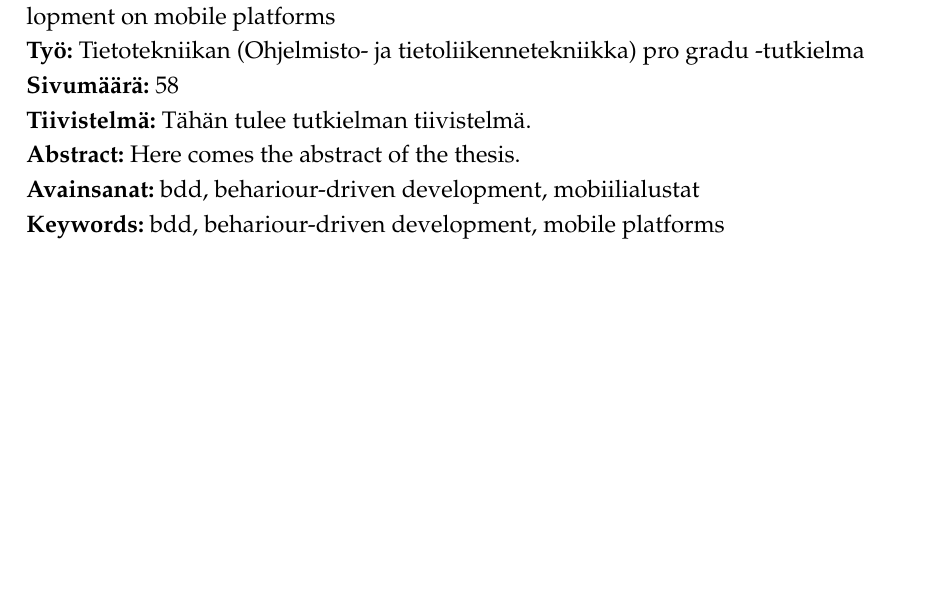
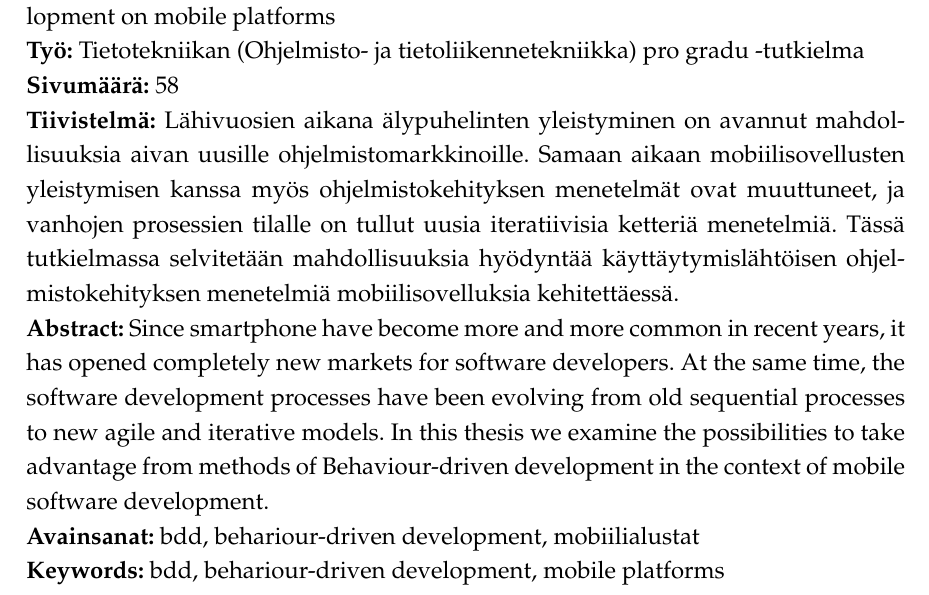
Before and after one commit to Snjoo/gradu, a LaTeX thesis (gradu.tex): part of page 2 of 58, cut so that both start at the same text, the shorter picture padded with empty space. Compiled offline with pdfLaTeX.

Commit message:
abstract

```diff
--- a/gradu.tex
+++ b/gradu.tex
@@ -29,8 +29,8 @@
 
 \setdate{04}{05}{2014}
 
-\tiivistelma{Tähän tulee tutkielman tiivistelmä.}
-\abstract{Here comes the abstract of the thesis.}
+\tiivistelma{Lähivuosien aikana älypuhelinten yleistyminen on avannut mahdollisuuksia aivan uusille ohjelmistomarkkinoille. Samaan aikaan mobiilisovellusten yleistymisen kanssa myös ohjelmistokehityksen menetelmät ovat muuttuneet, ja vanhojen prosessien tilalle on tullut uusia iteratiivisia ketteriä menetelmiä. Tässä tutkielmassa selvitetään mahdollisuuksia hyödyntää käyttäytymislähtöisen ohjelmistokehityksen menetelmiä mobiilisovelluksia kehitettäessä.}
+\abstract{Since smartphone have become more and more common in recent years, it has opened completely new markets for software developers. At the same time, the software development processes have been evolving from old sequential processes to new agile and iterative models. In this thesis we examine the possibilities to take advantage from methods of Behaviour-driven development in the context of mobile software development.}
 
 \avainsanat{bdd, behariour-driven development, mobiilialustat}    % korvaa nämä oikeilla
 \keywords{bdd, behariour-driven development, mobile platforms} % avainsanoilla
```
Also changed, not shown: gradu.pdf.
